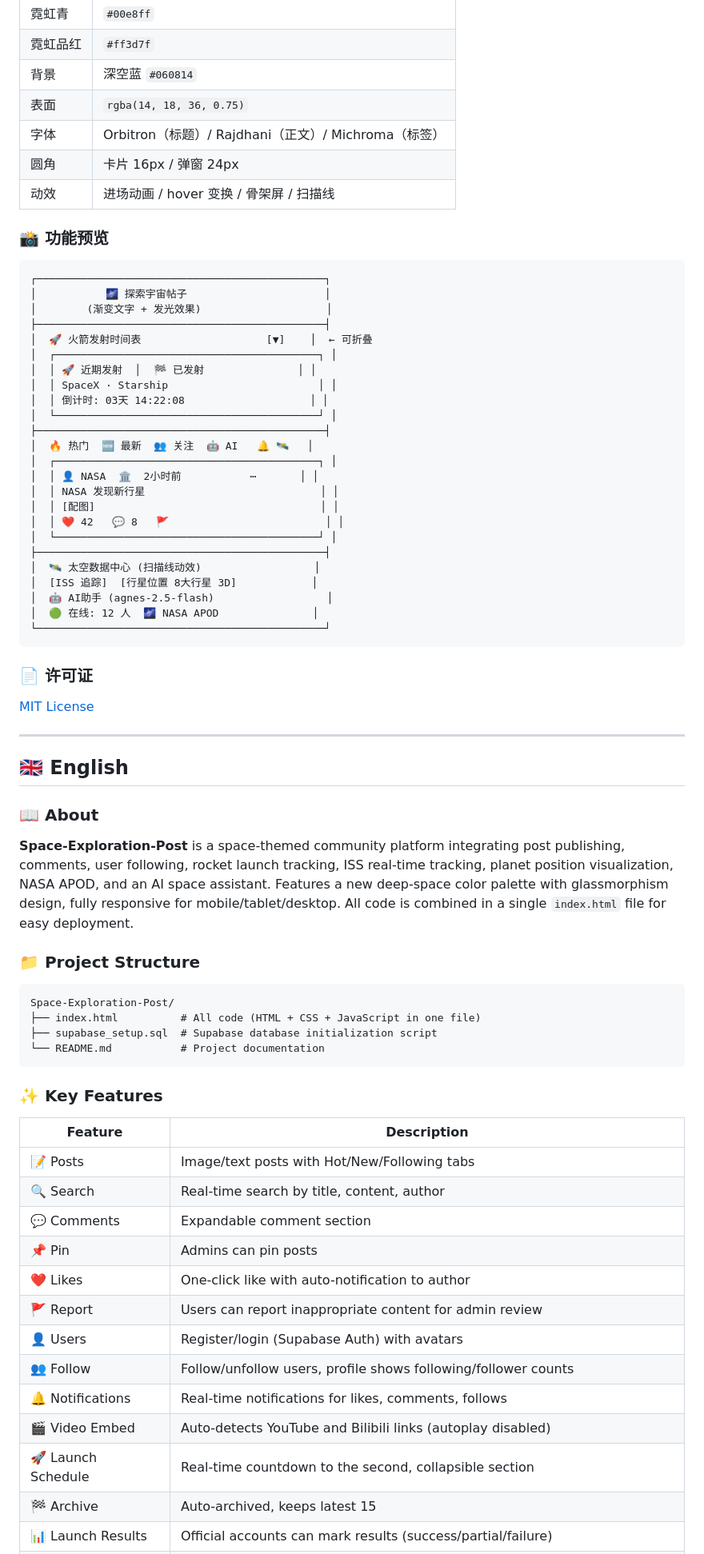
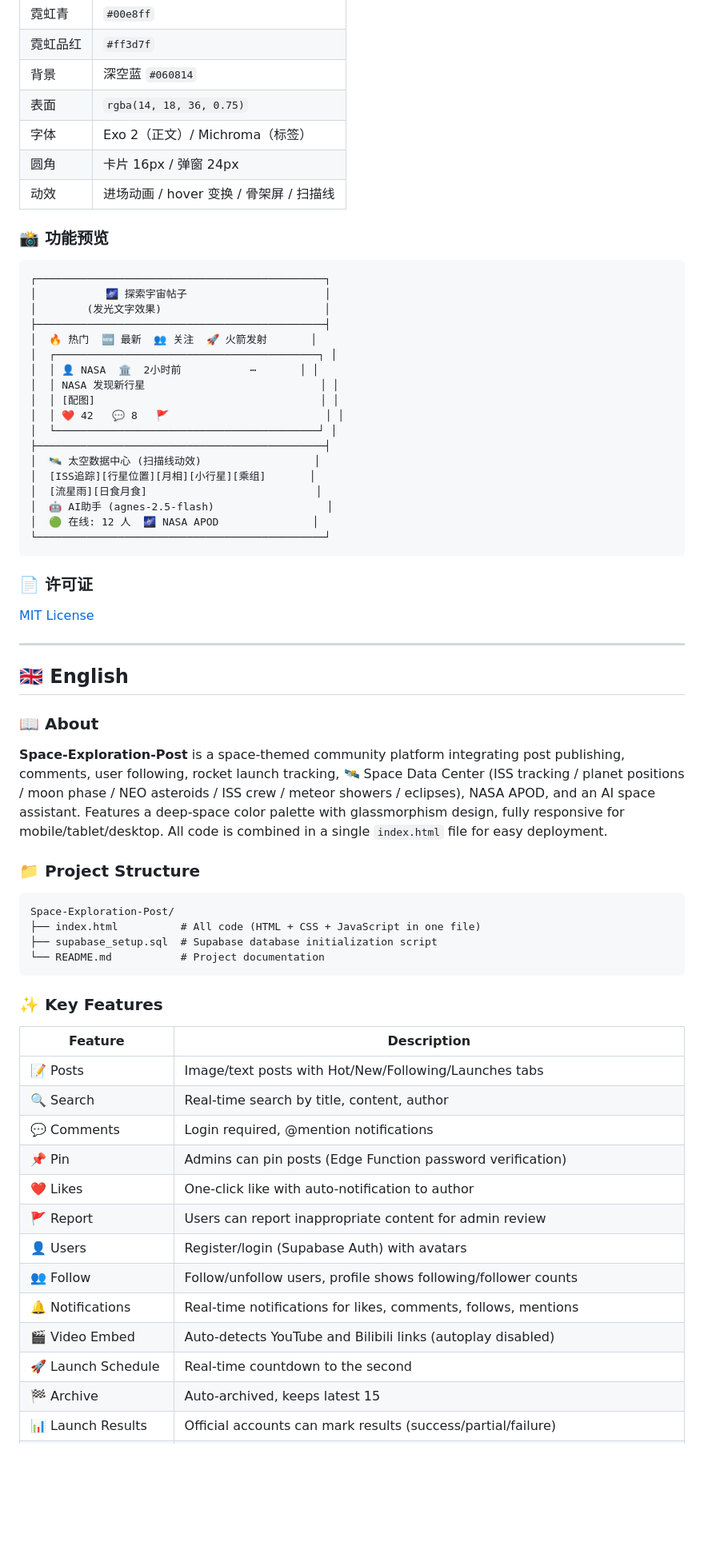
Before and after one commit to polytrack114514/Space-Exploration-Post, a Markdown page: README.md, the part around one of its changes. Shown at 80% size. GitHub-like rendering; blank space fills up the shorter version.

````diff
--- a/README.md
+++ b/README.md
@@ -103,7 +123,7 @@ Space-Exploration-Post/
 | 霓虹品红 | `#ff3d7f` |
 | 背景 | 深空蓝 `#060814` |
 | 表面 | `rgba(14, 18, 36, 0.75)` |
-| 字体 | Orbitron（标题）/ Rajdhani（正文）/ Michroma（标签） |
+| 字体 | Exo 2（正文）/ Michroma（标签） |
 | 圆角 | 卡片 16px / 弹窗 24px |
 | 动效 | 进场动画 / hover 变换 / 骨架屏 / 扫描线 |
 
@@ -112,16 +132,9 @@ Space-Exploration-Post/
 ```
 ┌──────────────────────────────────────────────┐
 │           🌌 探索宇宙帖子                      │
-│        (渐变文字 + 发光效果)                    │
+│        (发光文字效果)                          │
 ├──────────────────────────────────────────────┤
-│  🚀 火箭发射时间表                    [▼]    │  ← 可折叠
-│  ┌──────────────────────────────────────────┐ │
-│  │ 🚀 近期发射  │  🏁 已发射               │ │
-│  │ SpaceX · Starship                        │ │
-│  │ 倒计时: 03天 14:22:08                    │ │
-│  └──────────────────────────────────────────┘ │
-├──────────────────────────────────────────────┤
-│  🔥 热门  🆕 最新  👥 关注  🤖 AI   🔔 🛰️   │
+│  🔥 热门  🆕 最新  👥 关注  🚀 火箭发射       │
 │  ┌──────────────────────────────────────────┐ │
 │  │ 👤 NASA  🏛️  2小时前           ⋯       │ │
 │  │ NASA 发现新行星                            │ │
@@ -130,7 +143,8 @@ Space-Exploration-Post/
 │  └──────────────────────────────────────────┘ │
 ├──────────────────────────────────────────────┤
 │  🛰️ 太空数据中心 (扫描线动效)                  │
-│  [ISS 追踪]  [行星位置 8大行星 3D]            │
+│  [ISS追踪][行星位置][月相][小行星][乘组]       │
+│  [流星雨][日食月食]                           │
 │  🤖 AI助手 (agnes-2.5-flash)                  │
 │  🟢 在线: 12 人  🌌 NASA APOD               │
 └──────────────────────────────────────────────┘
@@ -146,7 +160,7 @@ Space-Exploration-Post/
 
 ### 📖 About
 
-**Space-Exploration-Post** is a space-themed community platform integrating post publishing, comments, user following, rocket launch tracking, ISS real-time tracking, planet position visualization, NASA APOD, and an AI space assistant. Features a new deep-space color palette with glassmorphism design, fully responsive for mobile/tablet/desktop. All code is combined in a single `index.html` file for easy deployment.
+**Space-Exploration-Post** is a space-themed community platform integrating post publishing, comments, user following, rocket launch tracking, 🛰️ Space Data Center (ISS tracking / planet positions / moon phase / NEO asteroids / ISS crew / meteor showers / eclipses), NASA APOD, and an AI space assistant. Features a deep-space color palette with glassmorphism design, fully responsive for mobile/tablet/desktop. All code is combined in a single `index.html` file for easy deployment.
 
 ### 📁 Project Structure
 
@@ -161,17 +175,17 @@ Space-Exploration-Post/
 
 | Feature | Description |
 |---------|-------------|
-| 📝 Posts | Image/text posts with Hot/New/Following tabs |
+| 📝 Posts | Image/text posts with Hot/New/Following/Launches tabs |
 | 🔍 Search | Real-time search by title, content, author |
-| 💬 Comments | Expandable comment section |
-| 📌 Pin | Admins can pin posts |
+| 💬 Comments | Login required, @mention notifications |
+| 📌 Pin | Admins can pin posts (Edge Function password verification) |
 | ❤️ Likes | One-click like with auto-notification to author |
 | 🚩 Report | Users can report inappropriate content for admin review |
 | 👤 Users | Register/login (Supabase Auth) with avatars |
 | 👥 Follow | Follow/unfollow users, profile shows following/follower counts |
-| 🔔 Notifications | Real-time notifications for likes, comments, follows |
+| 🔔 Notifications | Real-time notifications for likes, comments, follows, mentions |
 | 🎬 Video Embed | Auto-detects YouTube and Bilibili links (autoplay disabled) |
-| 🚀 Launch Schedule | Real-time countdown to the second, collapsible section |
+| 🚀 Launch Schedule | Real-time countdown to the second |
 | 🏁 Archive | Auto-archived, keeps latest 15 |
 | 📊 Launch Results | Official accounts can mark results (success/partial/failure) |
 | 🏛️ Official Accounts | NASA/CNSA/SpaceX badges & permissions |
````
Also changed, not shown: other parts of README.md (+63 -29 lines).
